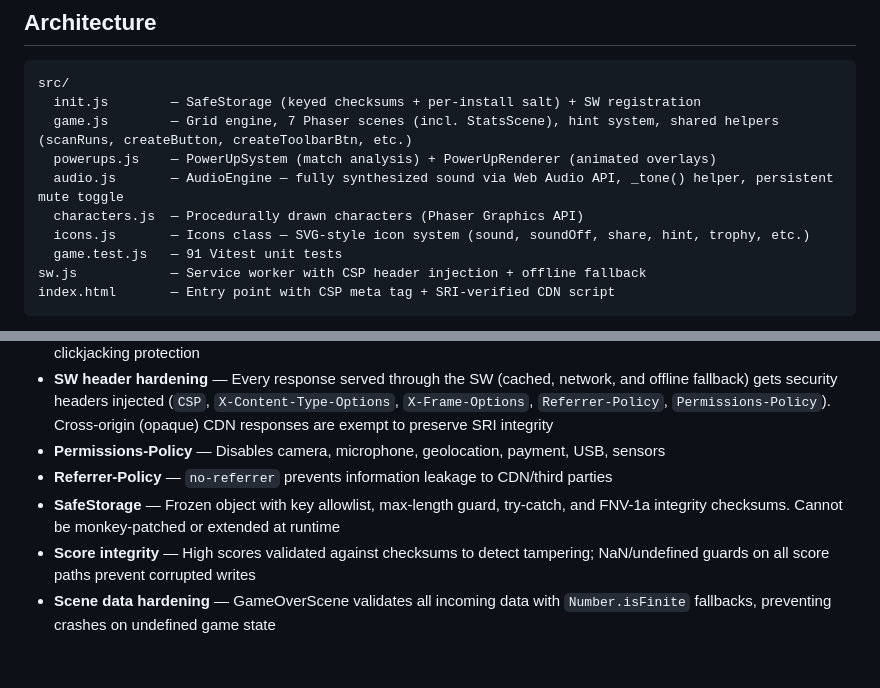
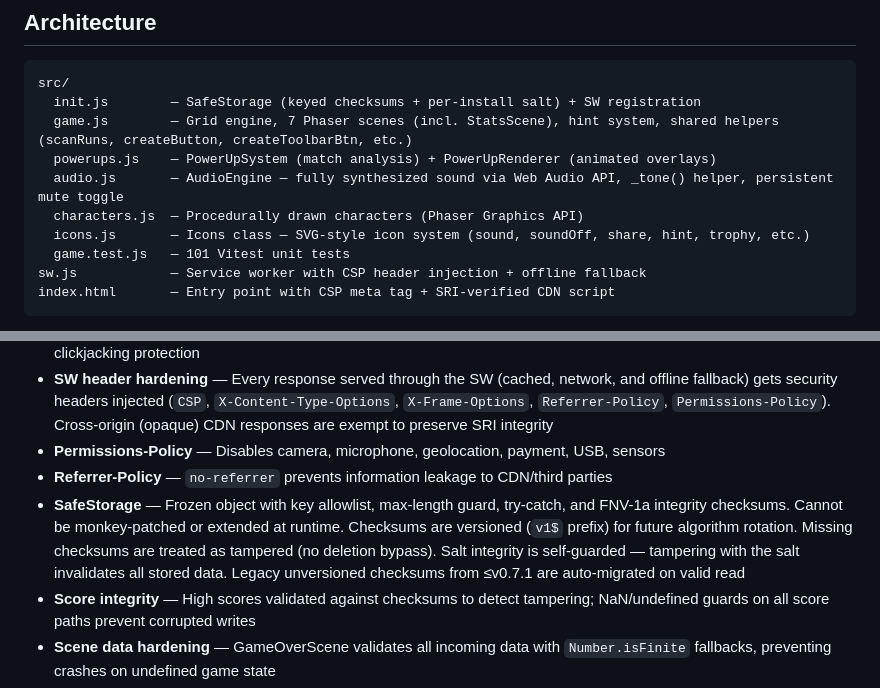
Before and after one commit to DareDev256/whats-poppin, a Markdown page: README.md, 2 parts joined by grey strips. Drawn GitHub-style; blank space fills up the shorter version.

Commit message:
Passion: auto-save 1 file(s) [pre-heal]

````diff
--- a/README.md
+++ b/README.md
@@ -28,7 +28,7 @@ src/
   audio.js       — AudioEngine — fully synthesized sound via Web Audio API, _tone() helper, persistent mute toggle
   characters.js  — Procedurally drawn characters (Phaser Graphics API)
   icons.js       — Icons class — SVG-style icon system (sound, soundOff, share, hint, trophy, etc.)
-  game.test.js   — 91 Vitest unit tests
+  game.test.js   — 101 Vitest unit tests
 sw.js            — Service worker with CSP header injection + offline fallback
 index.html       — Entry point with CSP meta tag + SRI-verified CDN script
 ```
@@ -43,7 +43,7 @@ All source files attach their exports to `window` — no bundler, no module syst
 - **SW header hardening** — Every response served through the SW (cached, network, and offline fallback) gets security headers injected (`CSP`, `X-Content-Type-Options`, `X-Frame-Options`, `Referrer-Policy`, `Permissions-Policy`). Cross-origin (opaque) CDN responses are exempt to preserve SRI integrity
 - **Permissions-Policy** — Disables camera, microphone, geolocation, payment, USB, sensors
 - **Referrer-Policy** — `no-referrer` prevents information leakage to CDN/third parties
-- **SafeStorage** — Frozen object with key allowlist, max-length guard, try-catch, and FNV-1a integrity checksums. Cannot be monkey-patched or extended at runtime
+- **SafeStorage** — Frozen object with key allowlist, max-length guard, try-catch, and FNV-1a integrity checksums. Cannot be monkey-patched or extended at runtime. Checksums are versioned (`v1$` prefix) for future algorithm rotation. Missing checksums are treated as tampered (no deletion bypass). Salt integrity is self-guarded — tampering with the salt invalidates all stored data. Legacy unversioned checksums from ≤v0.7.1 are auto-migrated on valid read
 - **Score integrity** — High scores validated against checksums to detect tampering; NaN/undefined guards on all score paths prevent corrupted writes
 - **Scene data hardening** — GameOverScene validates all incoming data with `Number.isFinite` fallbacks, preventing crashes on undefined game state
 - **SW hardening** — Service worker validates response origins, rejects non-HTTP(S) schemes, calls `clients.claim()` on activate for immediate security header coverage, handles network failures gracefully
````
